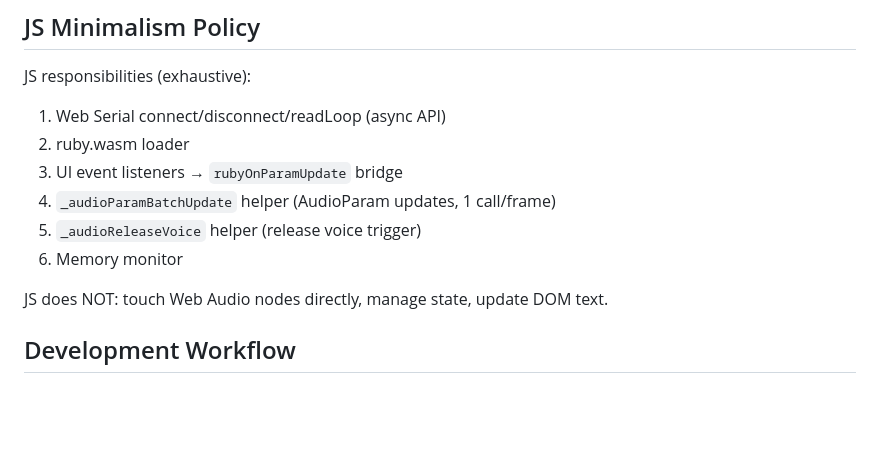
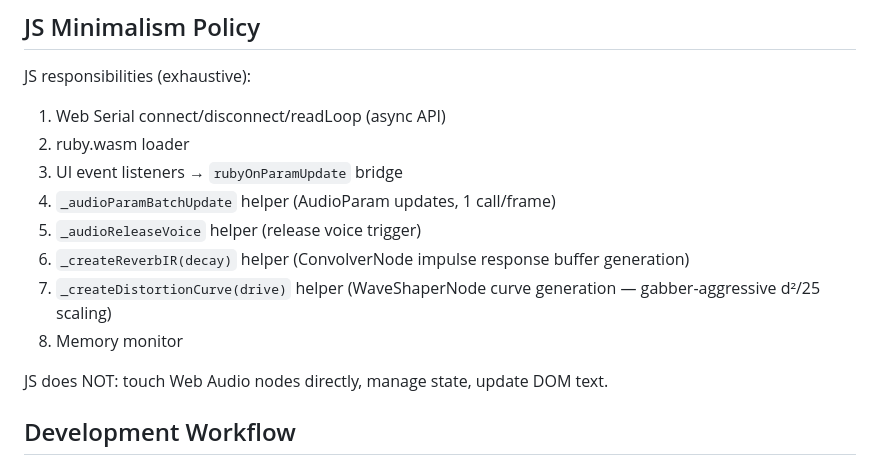
Before and after one commit to bash0C7/picoruby-ot, a Markdown page: web/CLAUDE.md, the part around the change. GitHub-like rendering; blank space fills up the shorter version.

Commit message:
docs: restore JS helpers to Minimalism Policy in web/CLAUDE.md (post-hardware verification)

```diff
--- a/web/CLAUDE.md
+++ b/web/CLAUDE.md
@@ -274,7 +274,9 @@ JS responsibilities (exhaustive):
 3. UI event listeners → `rubyOnParamUpdate` bridge
 4. `_audioParamBatchUpdate` helper (AudioParam updates, 1 call/frame)
 5. `_audioReleaseVoice` helper (release voice trigger)
-6. Memory monitor
+6. `_createReverbIR(decay)` helper (ConvolverNode impulse response buffer generation)
+7. `_createDistortionCurve(drive)` helper (WaveShaperNode curve generation — gabber-aggressive d²/25 scaling)
+8. Memory monitor
 
 JS does NOT: touch Web Audio nodes directly, manage state, update DOM text.
 
```
